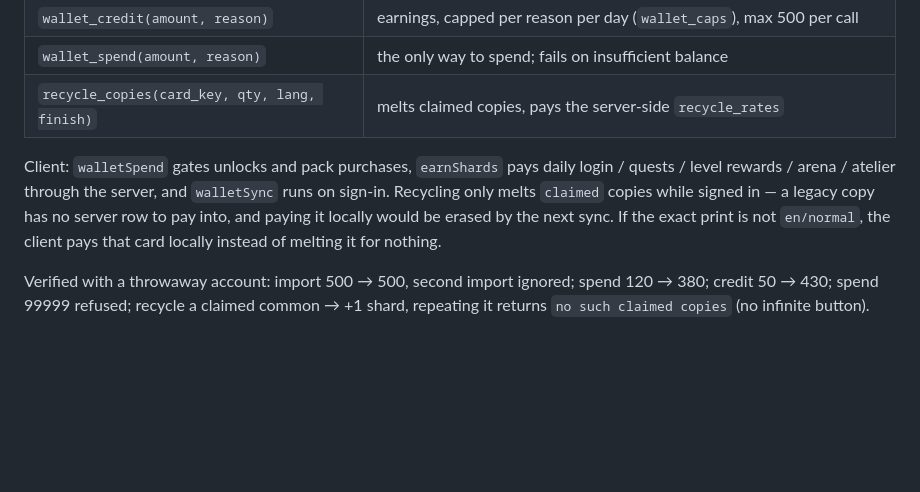
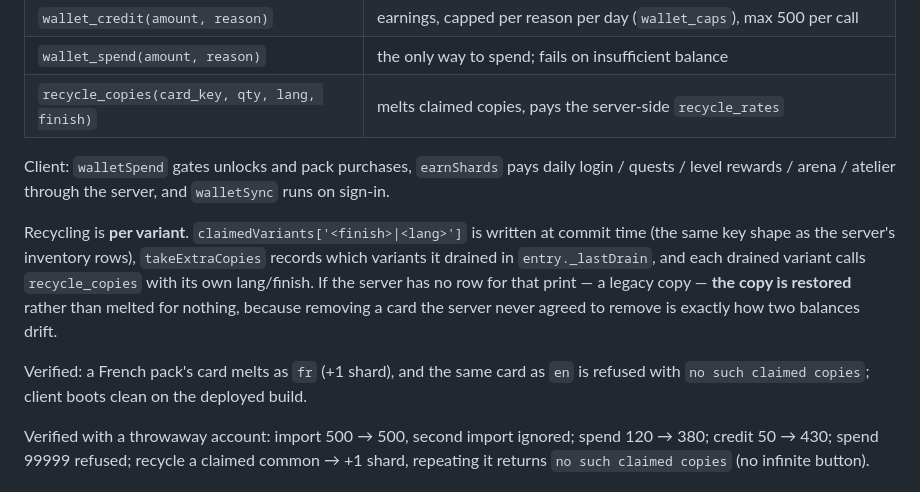
Before and after one commit to nemixis/packdrop, a Markdown page: docs/market-v1.md, the part around the change. Drawn GitHub-style; blank space fills up the shorter version.

Commit message:
docs: variant-aware recycling

```diff
--- a/docs/market-v1.md
+++ b/docs/market-v1.md
@@ -128,10 +128,16 @@ While signed in, `wallets.shards` is the only balance that counts and the client
 | `recycle_copies(card_key, qty, lang, finish)` | melts claimed copies, pays the server-side `recycle_rates` |
 
 Client: `walletSpend` gates unlocks and pack purchases, `earnShards` pays daily login / quests / level
-rewards / arena / atelier through the server, and `walletSync` runs on sign-in. Recycling only melts
-`claimed` copies while signed in — a legacy copy has no server row to pay into, and paying it locally
-would be erased by the next sync. If the exact print is not `en/normal`, the client pays that card
-locally instead of melting it for nothing.
+rewards / arena / atelier through the server, and `walletSync` runs on sign-in.
+
+Recycling is **per variant**. `claimedVariants['<finish>|<lang>']` is written at commit time (the same
+key shape as the server's inventory rows), `takeExtraCopies` records which variants it drained in
+`entry._lastDrain`, and each drained variant calls `recycle_copies` with its own lang/finish. If the
+server has no row for that print — a legacy copy — **the copy is restored** rather than melted for
+nothing, because removing a card the server never agreed to remove is exactly how two balances drift.
+
+Verified: a French pack's card melts as `fr` (+1 shard), and the same card as `en` is refused with
+`no such claimed copies`; client boots clean on the deployed build.
 
 Verified with a throwaway account: import 500 → 500, second import ignored; spend 120 → 380; credit
 50 → 430; spend 99999 refused; recycle a claimed common → +1 shard, repeating it returns
```
